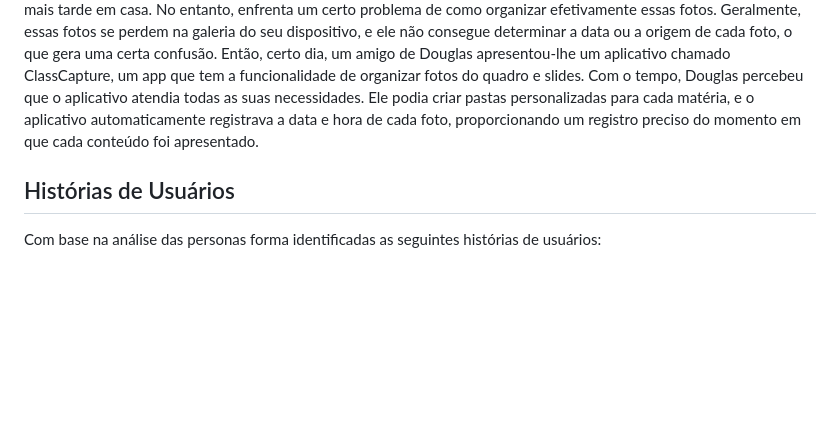
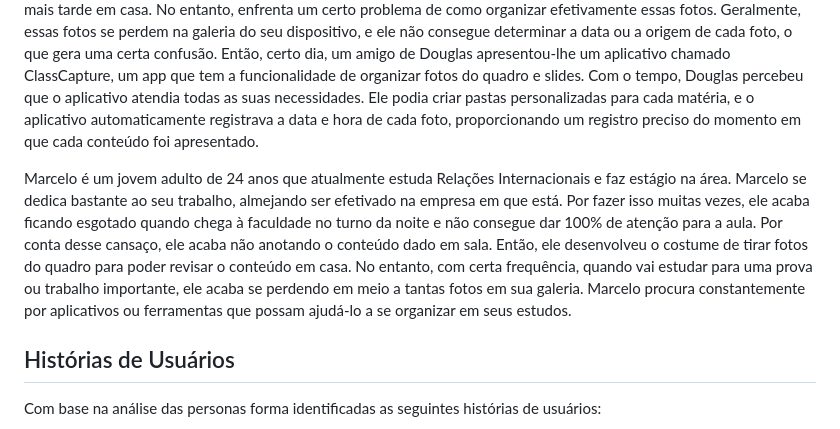
Before and after one commit to ICEI-PUC-Minas-PBR-SI/pbr-si-ads-2023-2-p1-tiaw-g5-classcapture, a Markdown page: docs/especification.md, the part around the change. Drawn GitHub-style; blank space fills up the shorter version.

```diff
--- a/docs/especification.md
+++ b/docs/especification.md
@@ -12,6 +12,8 @@ Fernanda tem 17 anos, é solteira e mora em um condomínio de apartamento com se
 
 Douglas, um jovem de 22 anos, solteiro e residente em Belo Horizonte, enfrenta um cotidiano agitado. Durante o dia, Douglas trabalha como repositor em um supermercado, enquanto à noite se dedica à faculdade no curso de Direito. Ele é um estudante dedicado, sempre preocupado com seu desempenho acadêmico. Contudo, Douglas enfrenta um certo desafio diário: a dificuldade de manter o foco no que o professor diz e, ao mesmo tempo, fazer anotações detalhadas. Ele percebeu que o melhor a se fazer é concentrar-se completamente na explicação do professor para entender e absorver o máximo de conhecimento possível. Ao término de cada aula, Douglas costuma tirar fotos do quadro ou slides para revisar mais tarde em casa. No entanto, enfrenta um certo problema de como organizar efetivamente essas fotos. Geralmente, essas fotos se perdem na galeria do seu dispositivo, e ele não consegue determinar a data ou a origem de cada foto, o que gera uma certa confusão.
 Então, certo dia, um amigo de Douglas apresentou-lhe um aplicativo chamado ClassCapture, um app que tem a funcionalidade de organizar fotos do quadro e slides. Com o tempo, Douglas percebeu que o aplicativo atendia todas as suas necessidades. Ele podia criar pastas personalizadas para cada matéria, e o aplicativo automaticamente registrava a data e hora de cada foto, proporcionando um registro preciso do momento em que cada conteúdo foi apresentado.
+
+Marcelo é um jovem adulto de 24 anos que atualmente estuda Relações Internacionais e faz estágio na área. Marcelo se dedica bastante ao seu trabalho, almejando ser efetivado na empresa em que está. Por fazer isso muitas vezes, ele acaba ficando esgotado quando chega à faculdade no turno da noite e não consegue dar 100% de atenção para a aula. Por conta desse cansaço, ele acaba não anotando o conteúdo dado em sala. Então, ele desenvolveu o costume de tirar fotos do quadro para poder revisar o conteúdo em casa. No entanto, com certa frequência, quando vai estudar para uma prova ou trabalho importante, ele acaba se perdendo em meio a tantas fotos em sua galeria. Marcelo procura constantemente por aplicativos ou ferramentas que possam ajudá-lo a se organizar em seus estudos.
 
 
 
```
